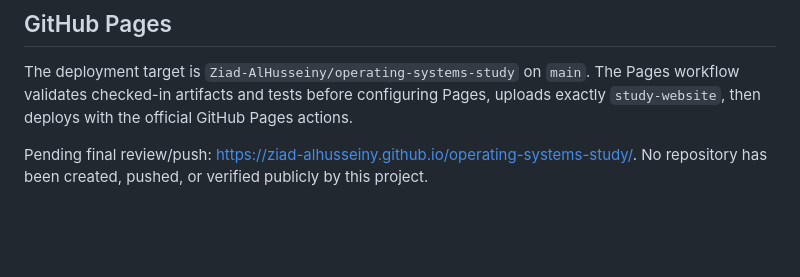
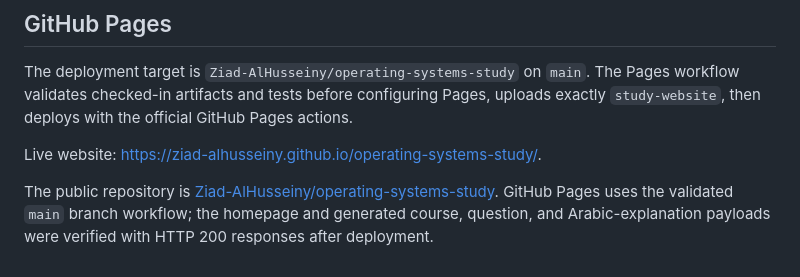
Before and after one commit to Ziad-AlHusseiny/operating-systems-study, a Markdown page: study-website/README.md, the part around the change. GitHub-like rendering; blank space fills up the shorter version.

Commit message:
docs: record live operating systems deployment

```diff
--- a/study-website/README.md
+++ b/study-website/README.md
@@ -81,4 +81,6 @@ The browser QA script uses a clean temporary Playwright context, starts the loca
 
 The deployment target is `Ziad-AlHusseiny/operating-systems-study` on `main`. The Pages workflow validates checked-in artifacts and tests before configuring Pages, uploads exactly `study-website`, then deploys with the official GitHub Pages actions.
 
-Pending final review/push: [https://ziad-alhusseiny.github.io/operating-systems-study/](https://ziad-alhusseiny.github.io/operating-systems-study/). No repository has been created, pushed, or verified publicly by this project.
+Live website: [https://ziad-alhusseiny.github.io/operating-systems-study/](https://ziad-alhusseiny.github.io/operating-systems-study/).
+
+The public repository is [Ziad-AlHusseiny/operating-systems-study](https://github.com/Ziad-AlHusseiny/operating-systems-study). GitHub Pages uses the validated `main` branch workflow; the homepage and generated course, question, and Arabic-explanation payloads were verified with HTTP 200 responses after deployment.
```
Also changed, not shown: reports/FINAL_QA_REPORT.md (+3 -1 lines).
